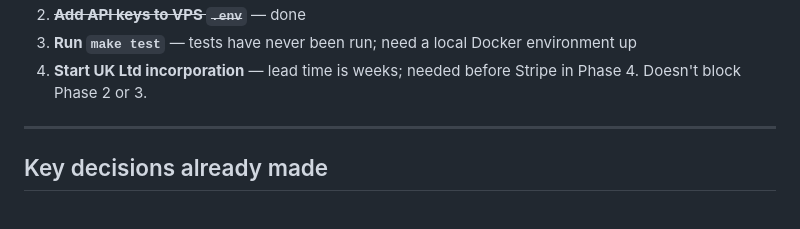
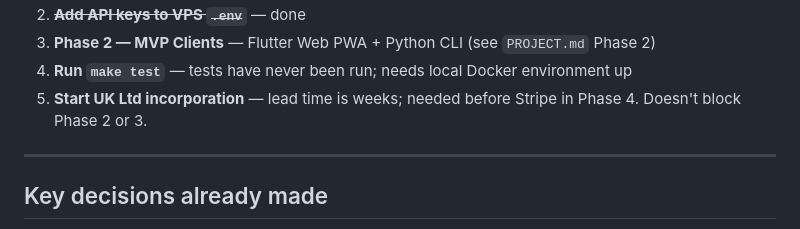
Before and after one commit to care-git/vernier-news, a Markdown page: HANDOFF.md, the part around one of its changes. Drawn GitHub-style.

```diff
--- a/HANDOFF.md
+++ b/HANDOFF.md
@@ -211,6 +197,7 @@ If `ingest_feeds` is logging saved article counts, the pipeline is working.
 2. ~~**Add API keys to VPS `.env`**~~ — done
-3. **Run `make test`** — tests have never been run; need a local Docker environment up
-4. **Start UK Ltd incorporation** — lead time is weeks; needed before Stripe in Phase 4. Doesn't block Phase 2 or 3.
+3. **Phase 2 — MVP Clients** — Flutter Web PWA + Python CLI (see `PROJECT.md` Phase 2)
+4. **Run `make test`** — tests have never been run; needs local Docker environment up
+5. **Start UK Ltd incorporation** — lead time is weeks; needed before Stripe in Phase 4. Doesn't block Phase 2 or 3.
 
 ---
 
```
Also changed, not shown: other parts of HANDOFF.md (+20 -34 lines).
